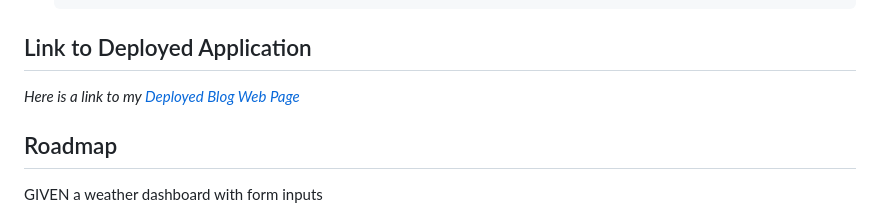
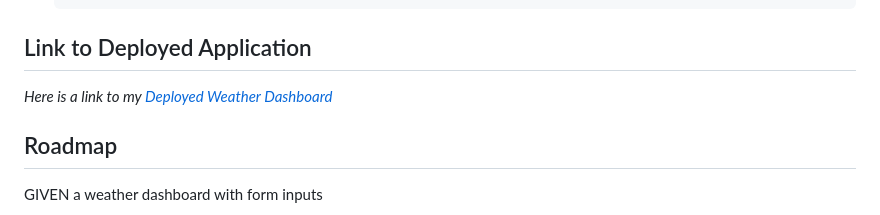
Before and after one commit to stvrmrz/Challenge-06-Weather-Dashboard, a Markdown page: README.md, the part around the change. Rendered like a GitHub page.

Commit message:
update readMe once again

```diff
--- a/README.md
+++ b/README.md
@@ -61,7 +61,7 @@ reccomended to install Visual Studio code as well.
 <!-- USAGE EXAMPLES -->
 ## Link to Deployed Application
 
-_Here is a link to my [Deployed Blog Web Page](https://stvrmrz.github.io/Challenge-06-Weather-Dashboard/)_
+_Here is a link to my [Deployed Weather Dashboard](https://stvrmrz.github.io/Challenge-06-Weather-Dashboard/)_
 
 <!-- ROADMAP -->
 ## Roadmap
```
